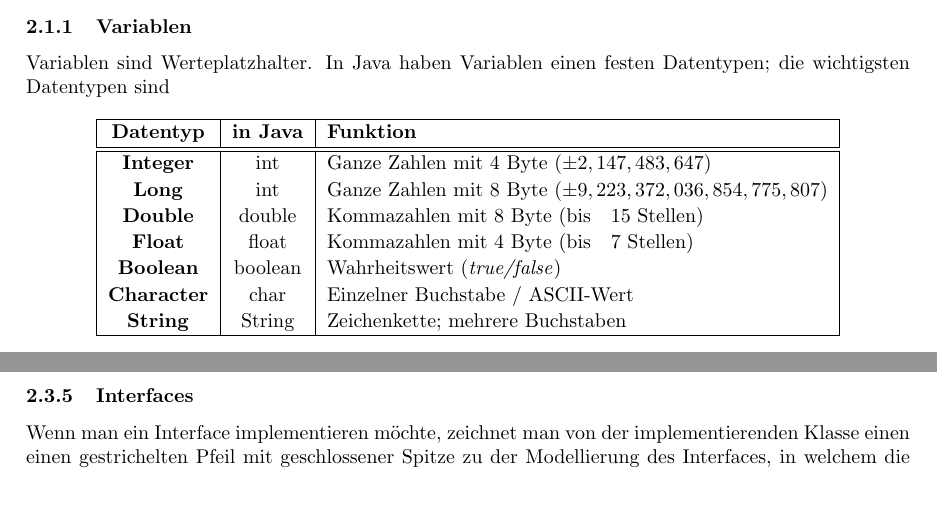
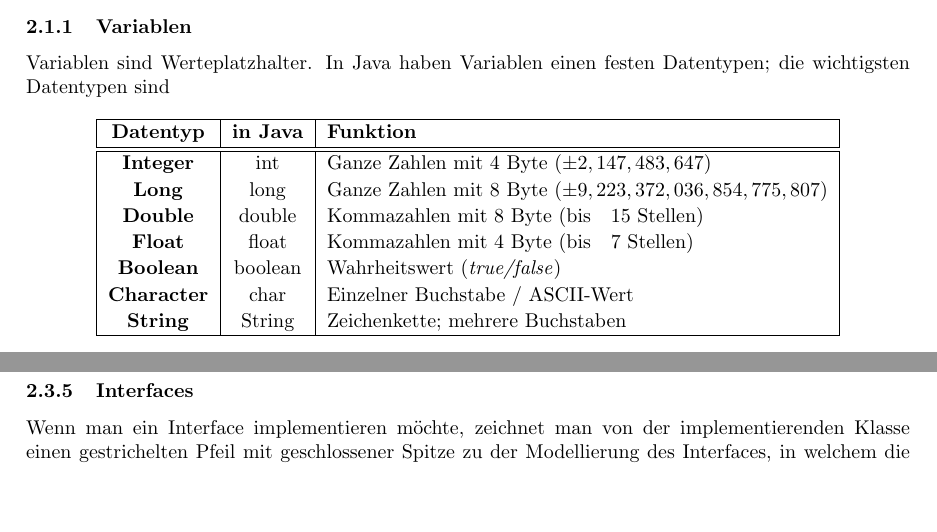
Before and after one commit to LoCrealloc/abi2023, a LaTeX document (Informatik/informatik.tex): two parts of pages 2 and 8 of 37, joined at a grey line, cut so that both start at the same text, the shorter picture padded with empty space. Compiled offline with pdfLaTeX.

Commit message:
fixed minor mistakes

```diff
--- a/Informatik/informatik.tex
+++ b/Informatik/informatik.tex
@@ -64,7 +64,7 @@
 			\hline
 			\hline
 			\textbf{Integer}	& int				& Ganze Zahlen mit 4 Byte ($\pm 2,147,483,647$) \\
-			\textbf{Long}		& int				& Ganze Zahlen mit 8 Byte ($\pm 9,223,372,036,854,775,807$) \\
+			\textbf{Long}		& long 				& Ganze Zahlen mit 8 Byte ($\pm 9,223,372,036,854,775,807$) \\
 			\textbf{Double} 	& double			& Kommazahlen mit 8 Byte (bis ~ 15 Stellen) \\
 			\textbf{Float} 		& float 			& Kommazahlen mit 4 Byte (bis ~ 7 Stellen) \\
 			\textbf{Boolean}	& boolean			& Wahrheitswert (\textit{true/false}) \\
@@ -347,7 +347,7 @@
 	\end{figure}
 
 	\subsubsection{Interfaces}
-	Wenn man ein Interface implementieren möchte, zeichnet man von der implementierenden Klasse einen einen gestrichelten Pfeil mit geschlossener Spitze zu der Modellierung des Interfaces, in welchem die implementierende Klasse auch nochmal als generischer Typ angegeben wird. Die Vorgehensweise ist also ähnlich wie bei der Vererbung.
+	Wenn man ein Interface implementieren möchte, zeichnet man von der implementierenden Klasse einen gestrichelten Pfeil mit geschlossener Spitze zu der Modellierung des Interfaces, in welchem die implementierende Klasse auch nochmal als generischer Typ angegeben wird. Die Vorgehensweise ist also ähnlich wie bei der Vererbung.
 
 	\begin{figure}[h!]
 		\centering
```
Also changed, not shown: Informatik/informatik.tex (4 more changed lines).
